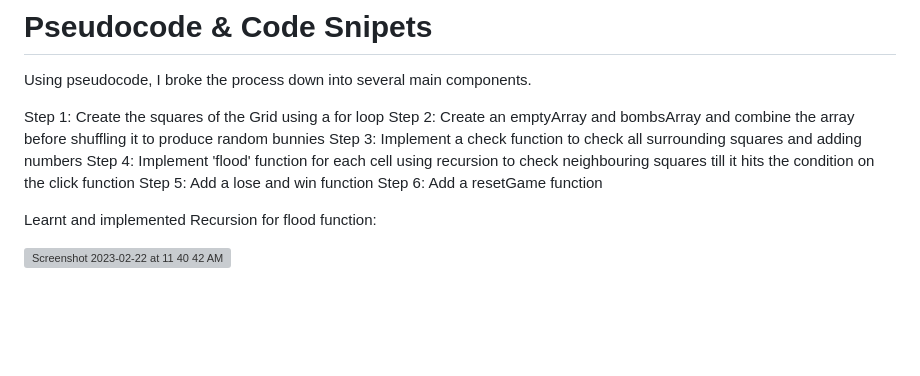
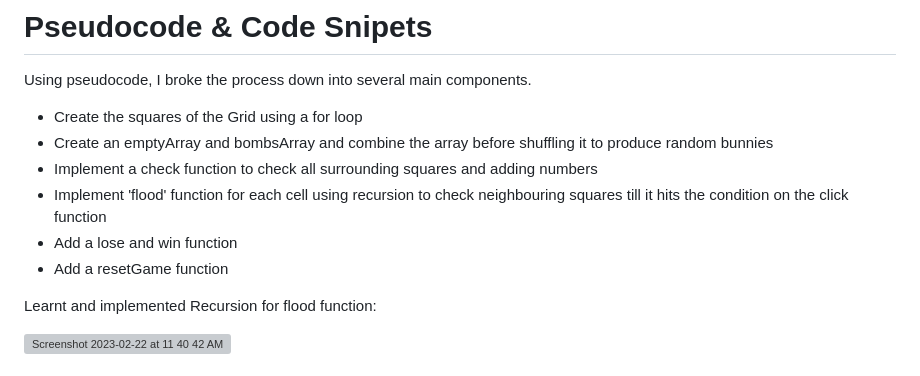
Before and after one commit to Le-Jared/Sleepy-Bunnies-Minesweeper, a Markdown page: README.md, the part around the change. GitHub-like rendering; blank space fills up the shorter version; grey boxes are pictures that could not be loaded.

```diff
--- a/README.md
+++ b/README.md
@@ -56,12 +56,12 @@ And many more.
 
 Using pseudocode, I broke the process down into several main components.
 
-Step 1: Create the squares of the Grid using a for loop
-Step 2: Create an emptyArray and bombsArray and combine the array before shuffling it to produce random bunnies
-Step 3: Implement a check function to check all surrounding squares and adding numbers
-Step 4: Implement 'flood' function for each cell using recursion to check neighbouring squares till it hits the condition on the click function
-Step 5: Add a lose and win function
-Step 6: Add a resetGame function
+- Create the squares of the Grid using a for loop
+- Create an emptyArray and bombsArray and combine the array before shuffling it to produce random bunnies
+- Implement a check function to check all surrounding squares and adding numbers
+- Implement 'flood' function for each cell using recursion to check neighbouring squares till it hits the condition on the click function
+- Add a lose and win function
+- Add a resetGame function
 
 
 Learnt and implemented Recursion for flood function:
```
